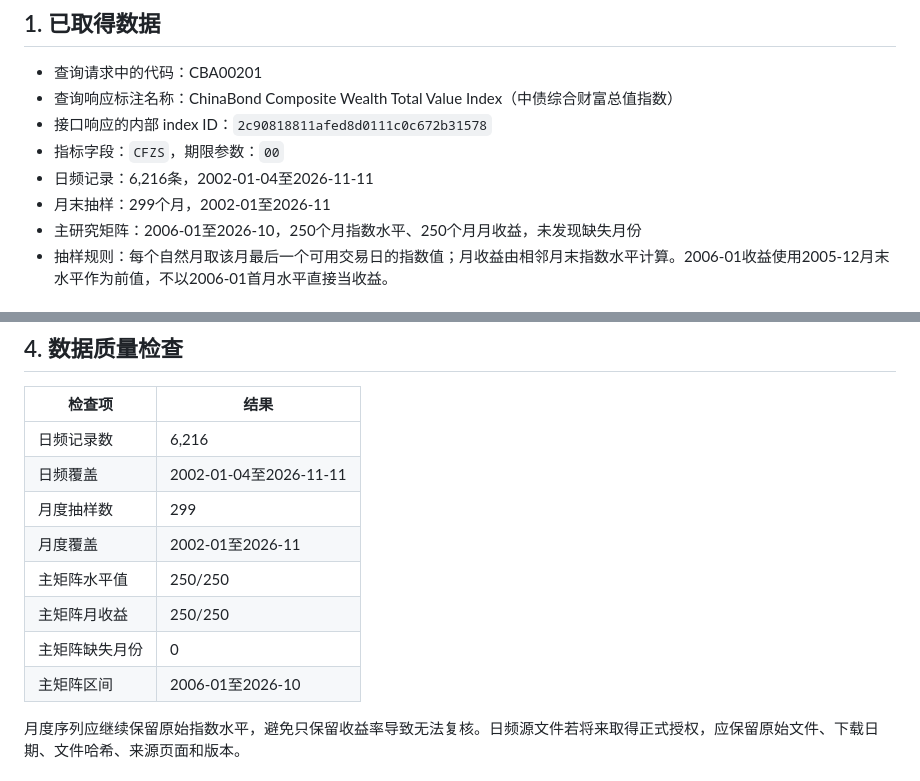
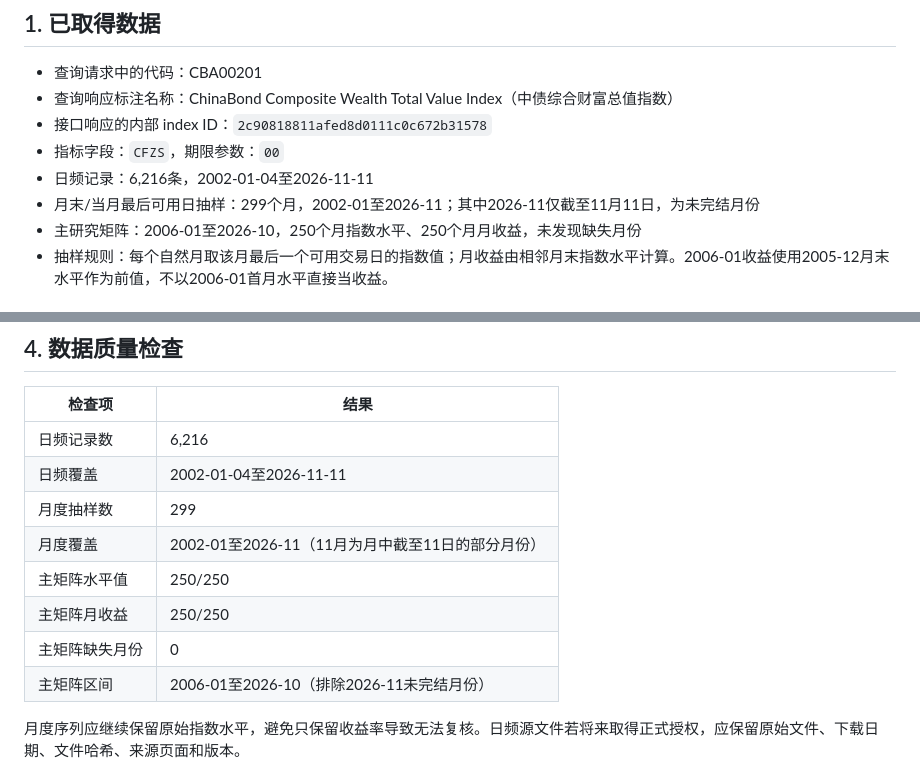
Before and after one commit to yuweijia1992/demo, a Markdown page: data/research/chinabond_cba00201_data_audit.md, 2 parts joined by grey strips. GitHub-like rendering.

Commit message:
Clarify partial November ChinaBond observation

```diff
--- a/data/research/chinabond_cba00201_data_audit.md
+++ b/data/research/chinabond_cba00201_data_audit.md
@@ -9,7 +9,7 @@
 - 接口响应的内部 index ID：`2c90818811afed8d0111c0c672b31578`
 - 指标字段：`CFZS`，期限参数：`00`
 - 日频记录：6,216条，2002-01-04至2026-11-11
-- 月末抽样：299个月，2002-01至2026-11
+- 月末/当月最后可用日抽样：299个月，2002-01至2026-11；其中2026-11仅截至11月11日，为未完结月份
 - 主研究矩阵：2006-01至2026-10，250个月指数水平、250个月月收益，未发现缺失月份
 - 抽样规则：每个自然月取该月最后一个可用交易日的指数值；月收益由相邻月末指数水平计算。2006-01收益使用2005-12月末水平作为前值，不以2006-01首月水平直接当收益。
 
@@ -37,11 +37,11 @@
 | 日频记录数 | 6,216 |
 | 日频覆盖 | 2002-01-04至2026-11-11 |
 | 月度抽样数 | 299 |
-| 月度覆盖 | 2002-01至2026-11 |
+| 月度覆盖 | 2002-01至2026-11（11月为月中截至11日的部分月份） |
 | 主矩阵水平值 | 250/250 |
 | 主矩阵月收益 | 250/250 |
 | 主矩阵缺失月份 | 0 |
-| 主矩阵区间 | 2006-01至2026-10 |
+| 主矩阵区间 | 2006-01至2026-10（排除2026-11未完结月份） |
 
 月度序列应继续保留原始指数水平，避免只保留收益率导致无法复核。日频源文件若将来取得正式授权，应保留原始文件、下载日期、文件哈希、来源页面和版本。
 
```
